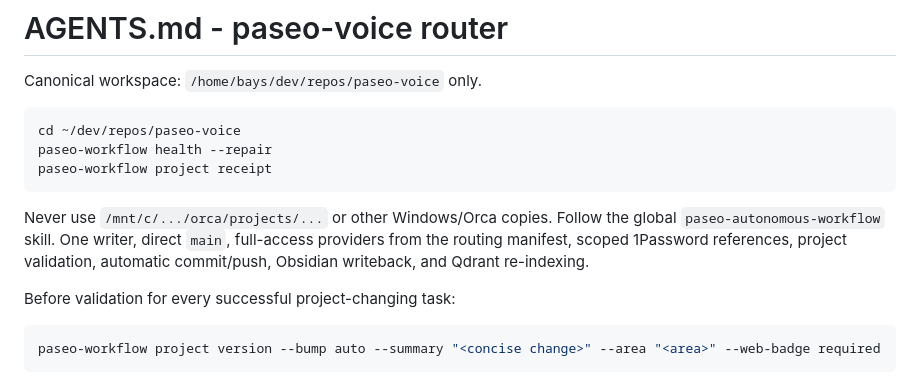
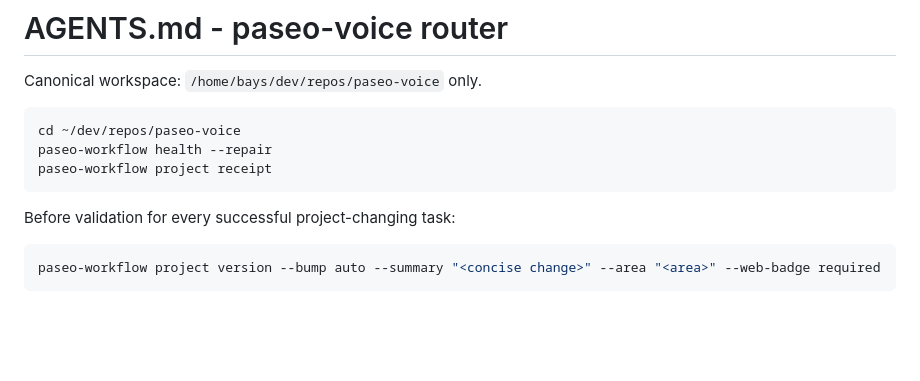
Before and after one commit to Physkx/paseo-voice, a Markdown page: AGENTS.md, the part around the change. Drawn GitHub-style; blank space fills up the shorter version.

Commit message:
Update AGENTS.md to refine workflow instructions
Removed instructions

````diff
--- a/AGENTS.md
+++ b/AGENTS.md
@@ -7,11 +7,6 @@ cd ~/dev/repos/paseo-voice
 paseo-workflow health --repair
 paseo-workflow project receipt
 ```
-
-Never use `/mnt/c/.../orca/projects/...` or other Windows/Orca copies. Follow the global
-`paseo-autonomous-workflow` skill. One writer, direct `main`, full-access providers from the
-routing manifest, scoped 1Password references, project validation, automatic commit/push, Obsidian
-writeback, and Qdrant re-indexing.
 
 Before validation for every successful project-changing task:
 
````
